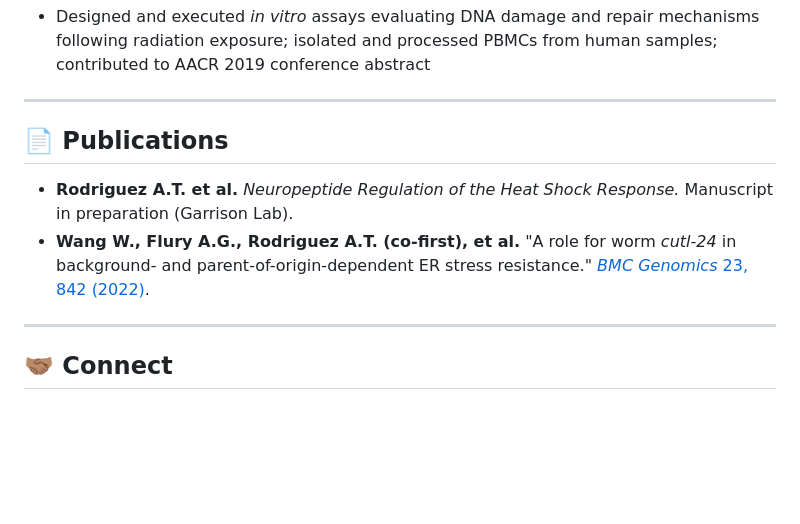
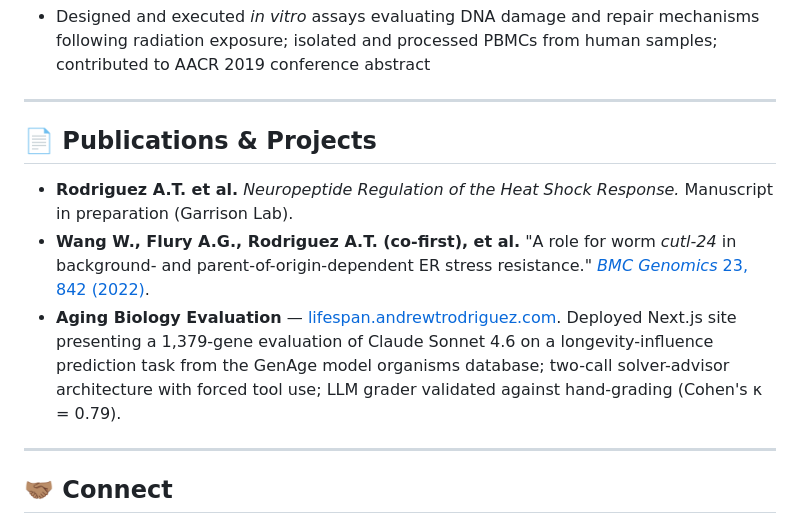
Before and after one commit to AndrewTRodriguez/AndrewTRodriguez, a Markdown page: README.md, the part around the change. Rendered like a GitHub page; blank space fills up the shorter version.

Commit message:
Add project entry to Publications section
Rename section to "Publications & Projects" and add Aging Biology
Evaluation project (lifespan.andrewtrodriguez.com) as a bullet entry.

Co-Authored-By: Claude Sonnet 4.6 <noreply@anthropic.com>

```diff
--- a/README.md
+++ b/README.md
@@ -80,10 +80,11 @@ Ph.D.-trained scientist in the biology of aging, applying rigorous experimental
 
 ---
 
-## 📄 Publications
+## 📄 Publications & Projects
 
 - **Rodriguez A.T. et al.** *Neuropeptide Regulation of the Heat Shock Response.* Manuscript in preparation (Garrison Lab).
 - **Wang W., Flury A.G., Rodriguez A.T. (co-first), et al.** "A role for worm *cutl-24* in background- and parent-of-origin-dependent ER stress resistance." [*BMC Genomics* 23, 842 (2022)](https://pmc.ncbi.nlm.nih.gov/articles/PMC9764823/).
+- **Aging Biology Evaluation** — [lifespan.andrewtrodriguez.com](https://lifespan.andrewtrodriguez.com). Deployed Next.js site presenting a 1,379-gene evaluation of Claude Sonnet 4.6 on a longevity-influence prediction task from the GenAge model organisms database; two-call solver-advisor architecture with forced tool use; LLM grader validated against hand-grading (Cohen's κ = 0.79).
 
 ---
 
```
